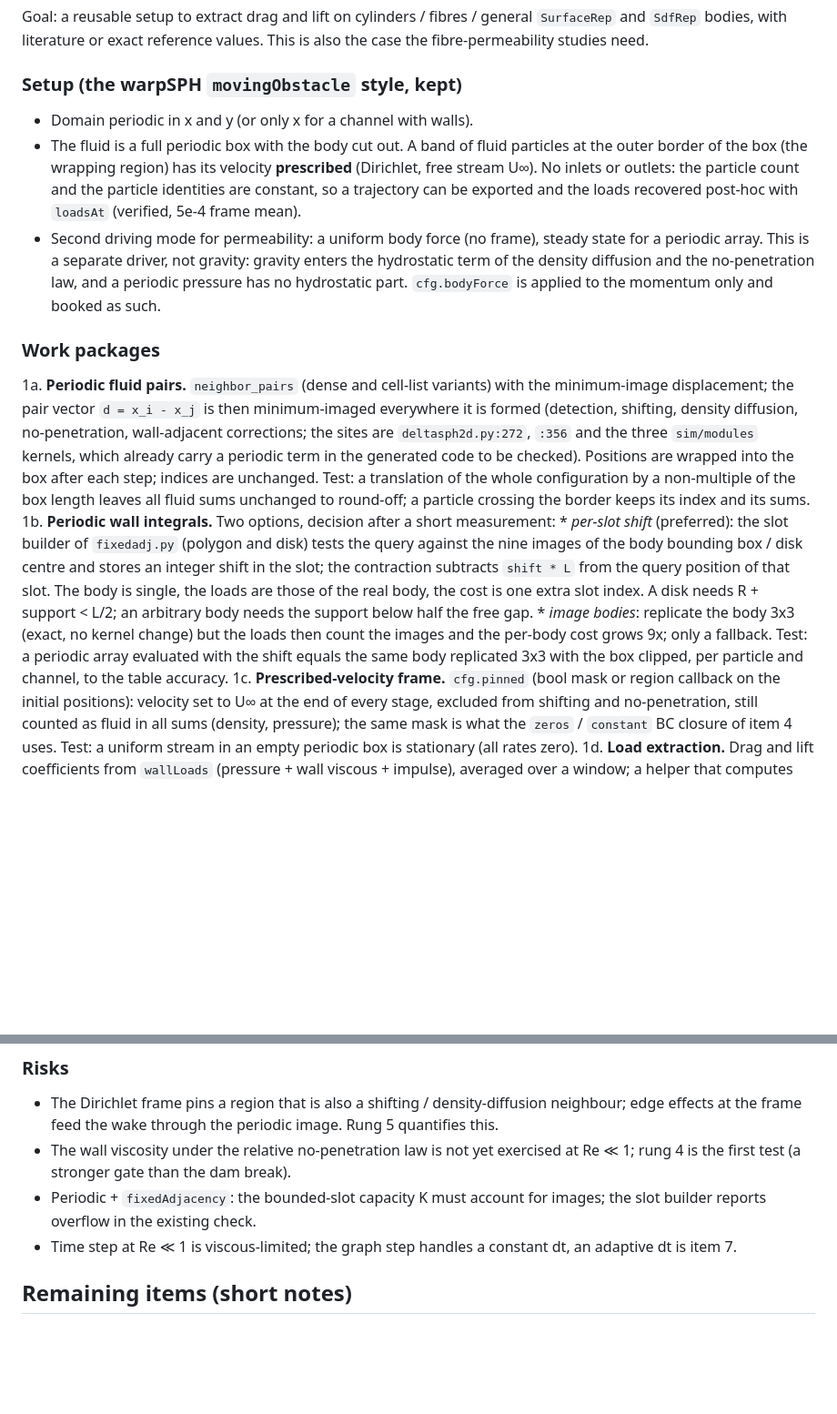
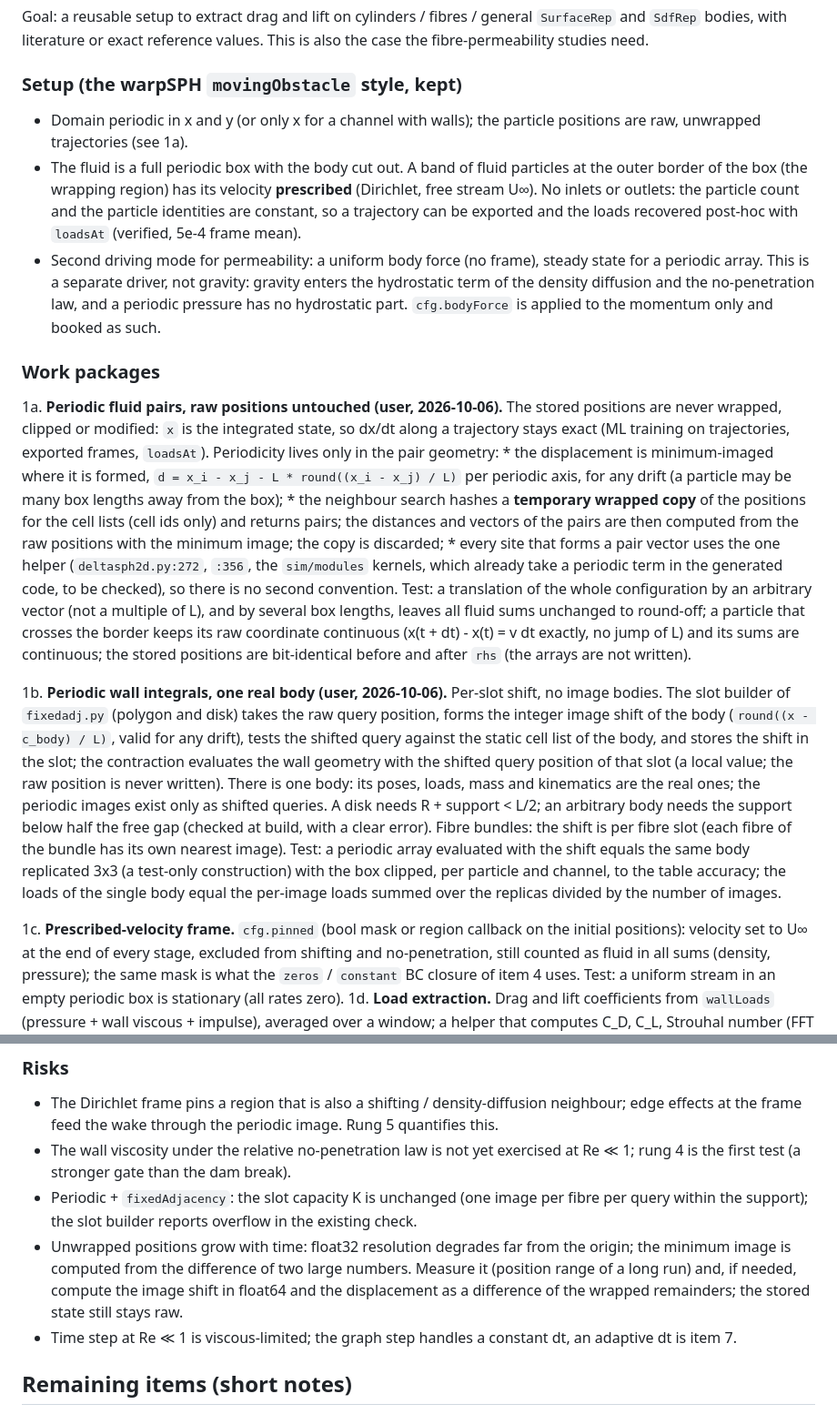
Before and after one commit to wi-re/warpSPHBoundaries, a Markdown page: docs/plan-next-steps.md, 2 parts joined by grey strips. Shown at 91% size. Drawn GitHub-style; blank space fills up the shorter version.

Commit message:
plan: periodic pairs keep raw positions (min-image on displacements only, wrapped copy only for hashing), one real body with per-slot image shifts

```diff
--- a/docs/plan-next-steps.md
+++ b/docs/plan-next-steps.md
@@ -25,7 +25,7 @@ This is also the case the fibre-permeability studies need.
 
 ### Setup (the warpSPH `movingObstacle` style, kept)
 
-* Domain periodic in x and y (or only x for a channel with walls).
+* Domain periodic in x and y (or only x for a channel with walls); the particle positions are raw, unwrapped trajectories (see 1a).
 * The fluid is a full periodic box with the body cut out.  A band of fluid particles at the outer border of the box (the wrapping region) has its velocity **prescribed**
   (Dirichlet, free stream U∞).  No inlets or outlets: the particle count and the particle identities are constant, so a trajectory can be exported and the loads recovered
   post-hoc with `loadsAt` (verified, 5e-4 frame mean).
@@ -35,17 +35,27 @@ This is also the case the fibre-permeability studies need.
 
 ### Work packages
 
-1a. **Periodic fluid pairs.**  `neighbor_pairs` (dense and cell-list variants) with the minimum-image displacement; the pair vector `d = x_i - x_j` is then minimum-imaged
-    everywhere it is formed (detection, shifting, density diffusion, no-penetration, wall-adjacent corrections; the sites are `deltasph2d.py:272`, `:356` and the three
-    `sim/modules` kernels, which already carry a periodic term in the generated code to be checked).  Positions are wrapped into the box after each step; indices are unchanged.
-    Test: a translation of the whole configuration by a non-multiple of the box length leaves all fluid sums unchanged to round-off; a particle crossing the border keeps its
-    index and its sums.
-1b. **Periodic wall integrals.**  Two options, decision after a short measurement:
-    * *per-slot shift* (preferred): the slot builder of `fixedadj.py` (polygon and disk) tests the query against the nine images of the body bounding box / disk centre and
-      stores an integer shift in the slot; the contraction subtracts `shift * L` from the query position of that slot.  The body is single, the loads are those of the
-      real body, the cost is one extra slot index.  A disk needs R + support < L/2; an arbitrary body needs the support below half the free gap.
-    * *image bodies*: replicate the body 3x3 (exact, no kernel change) but the loads then count the images and the per-body cost grows 9x; only a fallback.
-    Test: a periodic array evaluated with the shift equals the same body replicated 3x3 with the box clipped, per particle and channel, to the table accuracy.
+1a. **Periodic fluid pairs, raw positions untouched (user, 2026-10-06).**  The stored positions are never wrapped, clipped or modified: `x` is the integrated state, so
+    dx/dt along a trajectory stays exact (ML training on trajectories, exported frames, `loadsAt`).  Periodicity lives only in the pair geometry:
+    * the displacement is minimum-imaged where it is formed, `d = x_i - x_j - L * round((x_i - x_j) / L)` per periodic axis, for any drift (a particle may be many box
+      lengths away from the box);
+    * the neighbour search hashes a **temporary wrapped copy** of the positions for the cell lists (cell ids only) and returns pairs; the distances and vectors of the pairs are
+      then computed from the raw positions with the minimum image; the copy is discarded;
+    * every site that forms a pair vector uses the one helper (`deltasph2d.py:272`, `:356`, the `sim/modules` kernels, which already take a periodic term in the generated
+      code, to be checked), so there is no second convention.
+    Test: a translation of the whole configuration by an arbitrary vector (not a multiple of L), and by several box lengths, leaves all fluid sums unchanged to round-off; a
+    particle that crosses the border keeps its raw coordinate continuous (x(t + dt) - x(t) = v dt exactly, no jump of L) and its sums are continuous; the stored positions are
+    bit-identical before and after `rhs` (the arrays are not written).
+
+1b. **Periodic wall integrals, one real body (user, 2026-10-06).**  Per-slot shift, no image bodies.  The slot builder of `fixedadj.py` (polygon and disk) takes the raw
+    query position, forms the integer image shift of the body (`round((x - c_body) / L)`, valid for any drift), tests the shifted query against the static cell list of the
+    body, and stores the shift in the slot; the contraction evaluates the wall geometry with the shifted query position of that slot (a local value; the raw position is never
+    written).  There is one body: its poses, loads, mass and kinematics are the real ones; the periodic images exist only as shifted queries.  A disk needs R + support < L/2;
+    an arbitrary body needs the support below half the free gap (checked at build, with a clear error).  Fibre bundles: the shift is per fibre slot (each fibre of the bundle has its own
+    nearest image).
+    Test: a periodic array evaluated with the shift equals the same body replicated 3x3 (a test-only construction) with the box clipped, per particle and channel, to the table
+    accuracy; the loads of the single body equal the per-image loads summed over the replicas divided by the number of images.
+
 1c. **Prescribed-velocity frame.**  `cfg.pinned` (bool mask or region callback on the initial positions): velocity set to U∞ at the end of every stage, excluded from
     shifting and no-penetration, still counted as fluid in all sums (density, pressure); the same mask is what the `zeros` / `constant` BC closure of item 4 uses.
     Test: a uniform stream in an empty periodic box is stationary (all rates zero).
@@ -74,7 +84,8 @@ This is also the case the fibre-permeability studies need.
 
 * The Dirichlet frame pins a region that is also a shifting / density-diffusion neighbour; edge effects at the frame feed the wake through the periodic image.  Rung 5 quantifies this.
 * The wall viscosity under the relative no-penetration law is not yet exercised at Re ≪ 1; rung 4 is the first test (a stronger gate than the dam break).
-* Periodic + `fixedAdjacency`: the bounded-slot capacity K must account for images; the slot builder reports overflow in the existing check.
+* Periodic + `fixedAdjacency`: the slot capacity K is unchanged (one image per fibre per query within the support); the slot builder reports overflow in the existing check.
+* Unwrapped positions grow with time: float32 resolution degrades far from the origin; the minimum image is computed from the difference of two large numbers.  Measure it (position range of a long run) and, if needed, compute the image shift in float64 and the displacement as a difference of the wrapped remainders; the stored state still stays raw.
 * Time step at Re ≪ 1 is viscous-limited; the graph step handles a constant dt, an adaptive dt is item 7.
 
 ## Remaining items (short notes)
```
